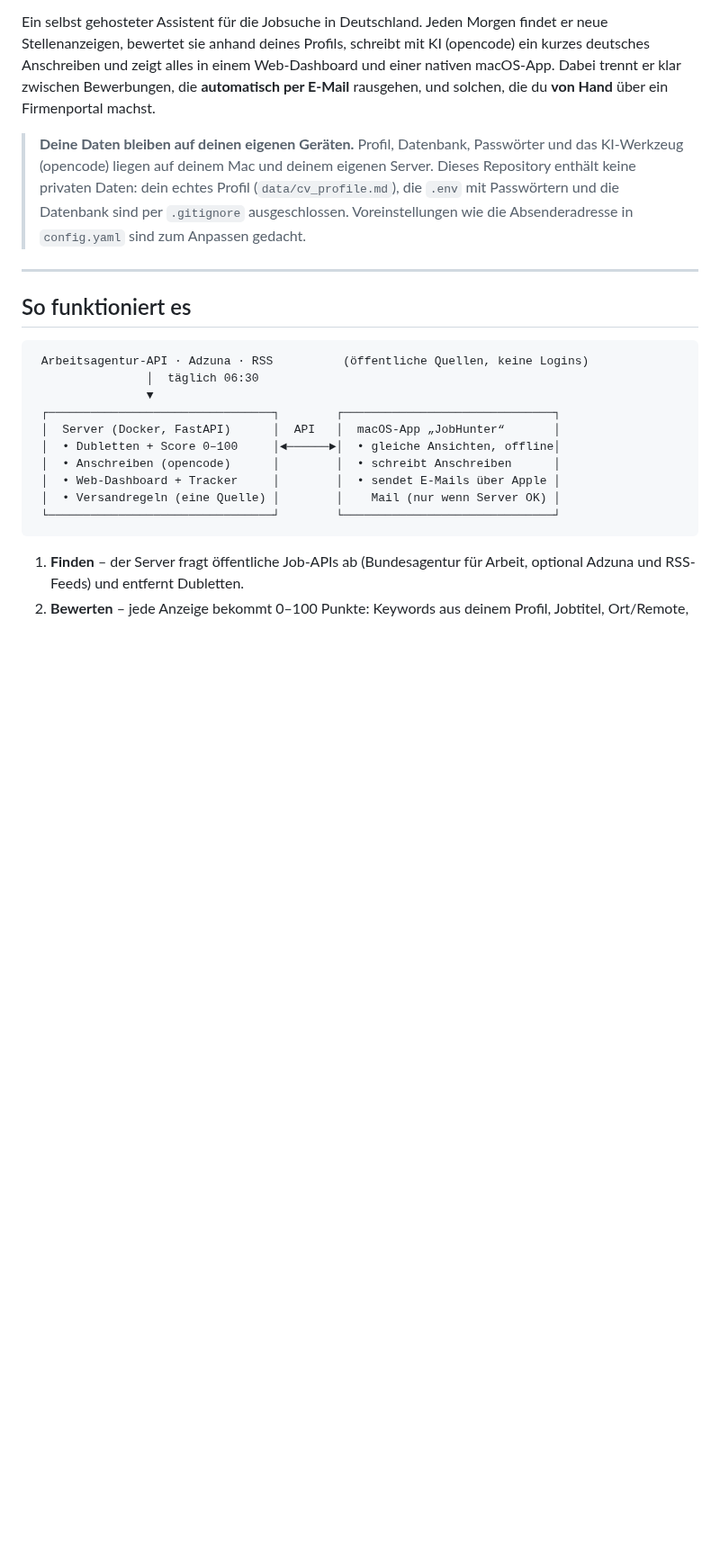
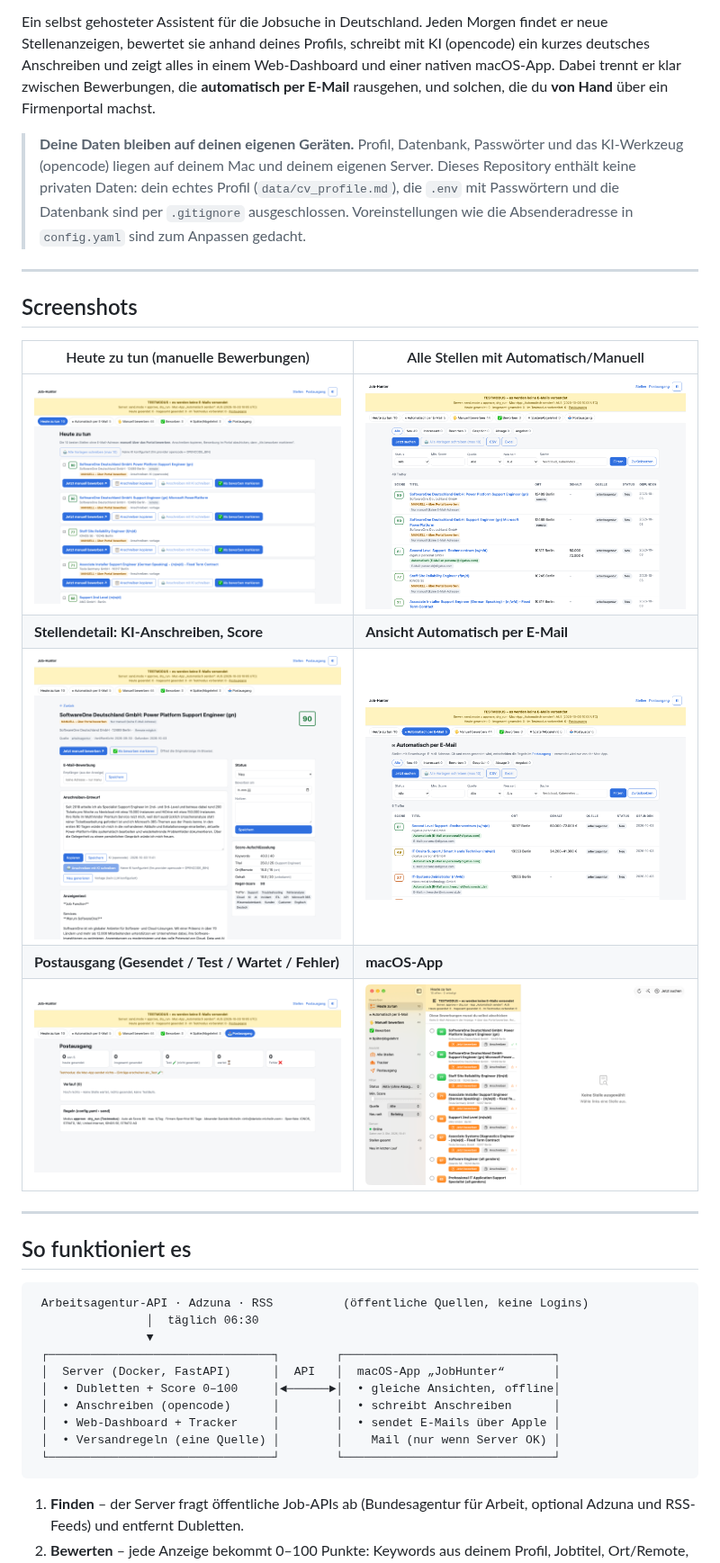
Before and after one commit to Mikweb2025-design/job-hunter, a Markdown page: README.de.md, the part around the change. Shown at 90% size. Drawn GitHub-style; pictures changed too: docs/screenshots/mac-app.png (added), docs/screenshots/web-auto.png (added), docs/screenshots/web-detail.png (added); blank space fills up the shorter version.

Commit message:
docs: screenshots (web dashboard + macOS app)
Co-Authored-By: Claude Opus 5.5 <noreply@anthropic.com>

```diff
--- a/README.de.md
+++ b/README.de.md
@@ -5,6 +5,18 @@
 Ein selbst gehosteter Assistent für die Jobsuche in Deutschland. Jeden Morgen findet er neue Stellenanzeigen, bewertet sie anhand deines Profils, schreibt mit KI (opencode) ein kurzes deutsches Anschreiben und zeigt alles in einem Web-Dashboard und einer nativen macOS-App. Dabei trennt er klar zwischen Bewerbungen, die **automatisch per E-Mail** rausgehen, und solchen, die du **von Hand** über ein Firmenportal machst.
 
 > **Deine Daten bleiben auf deinen eigenen Geräten.** Profil, Datenbank, Passwörter und das KI-Werkzeug (opencode) liegen auf deinem Mac und deinem eigenen Server. Dieses Repository enthält keine privaten Daten: dein echtes Profil (`data/cv_profile.md`), die `.env` mit Passwörtern und die Datenbank sind per `.gitignore` ausgeschlossen. Voreinstellungen wie die Absenderadresse in `config.yaml` sind zum Anpassen gedacht.
+
+---
+
+## Screenshots
+
+| Heute zu tun (manuelle Bewerbungen) | Alle Stellen mit Automatisch/Manuell |
+|---|---|
+| ![Heute zu tun](docs/screenshots/web-today.png) | ![Stellen](docs/screenshots/web-jobs.png) |
+| **Stellendetail: KI-Anschreiben, Score** | **Ansicht Automatisch per E-Mail** |
+| ![Detail](docs/screenshots/web-detail.png) | ![Automatisch](docs/screenshots/web-auto.png) |
+| **Postausgang (Gesendet / Test / Wartet / Fehler)** | **macOS-App** |
+| ![Postausgang](docs/screenshots/web-outbox.png) | ![macOS](docs/screenshots/mac-app.png) |
 
 ---
 
```
Also changed, not shown: README.md (+12 -0 lines).
